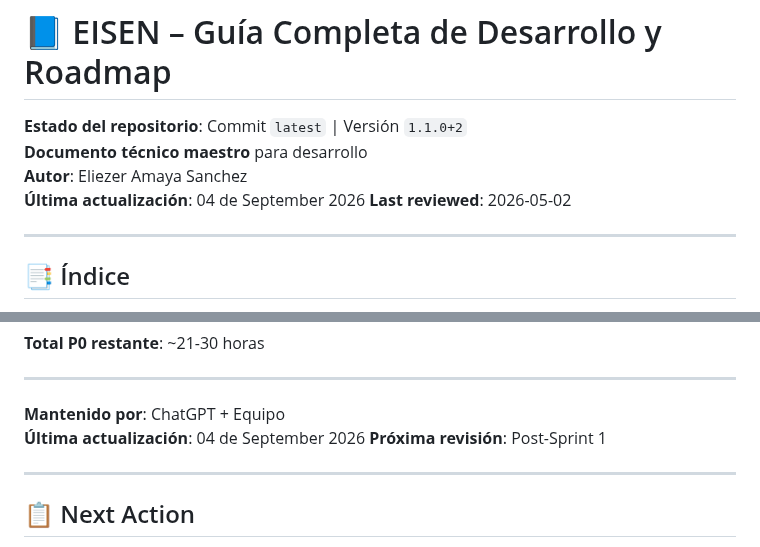
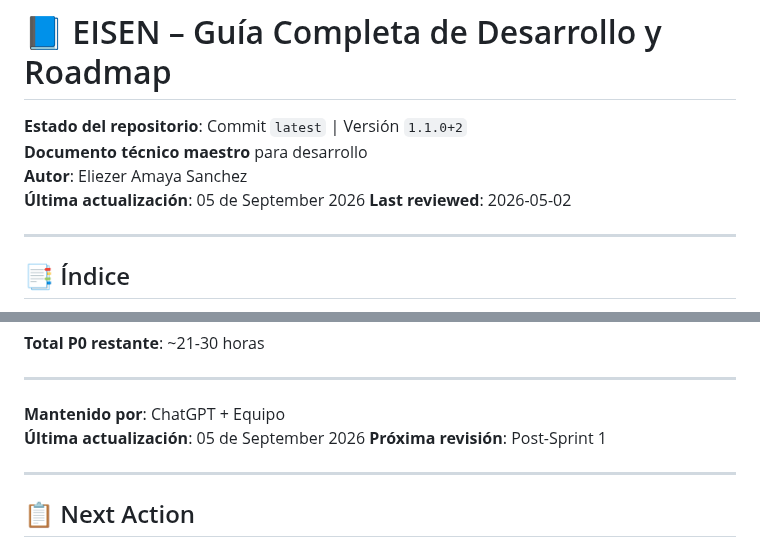
Before and after one commit to eliezeramaya/eisen, a Markdown page: docs/project_status.md, 2 parts joined by grey strips. Rendered like a GitHub page.

Commit message:
🤖 Auto-update project status [2026-09-05]
- Updated metrics and progress
- Automated daily update

```diff
--- a/docs/project_status.md
+++ b/docs/project_status.md
@@ -3,7 +3,7 @@
 **Estado del repositorio**: Commit `latest` | Versión `1.1.0+2`
 **Documento técnico maestro** para desarrollo
 **Autor**: Eliezer Amaya Sanchez
-**Última actualización**: 04 de September 2026
+**Última actualización**: 05 de September 2026
 **Last reviewed**: 2026-05-02
 
 ---
@@ -2730,7 +2730,7 @@ Este documento representa el estado completo del proyecto **Eisen** con las últ
 ---
 
 **Mantenido por**: ChatGPT + Equipo
-**Última actualización**: 04 de September 2026
+**Última actualización**: 05 de September 2026
 **Próxima revisión**: Post-Sprint 1
 
 ---
```
